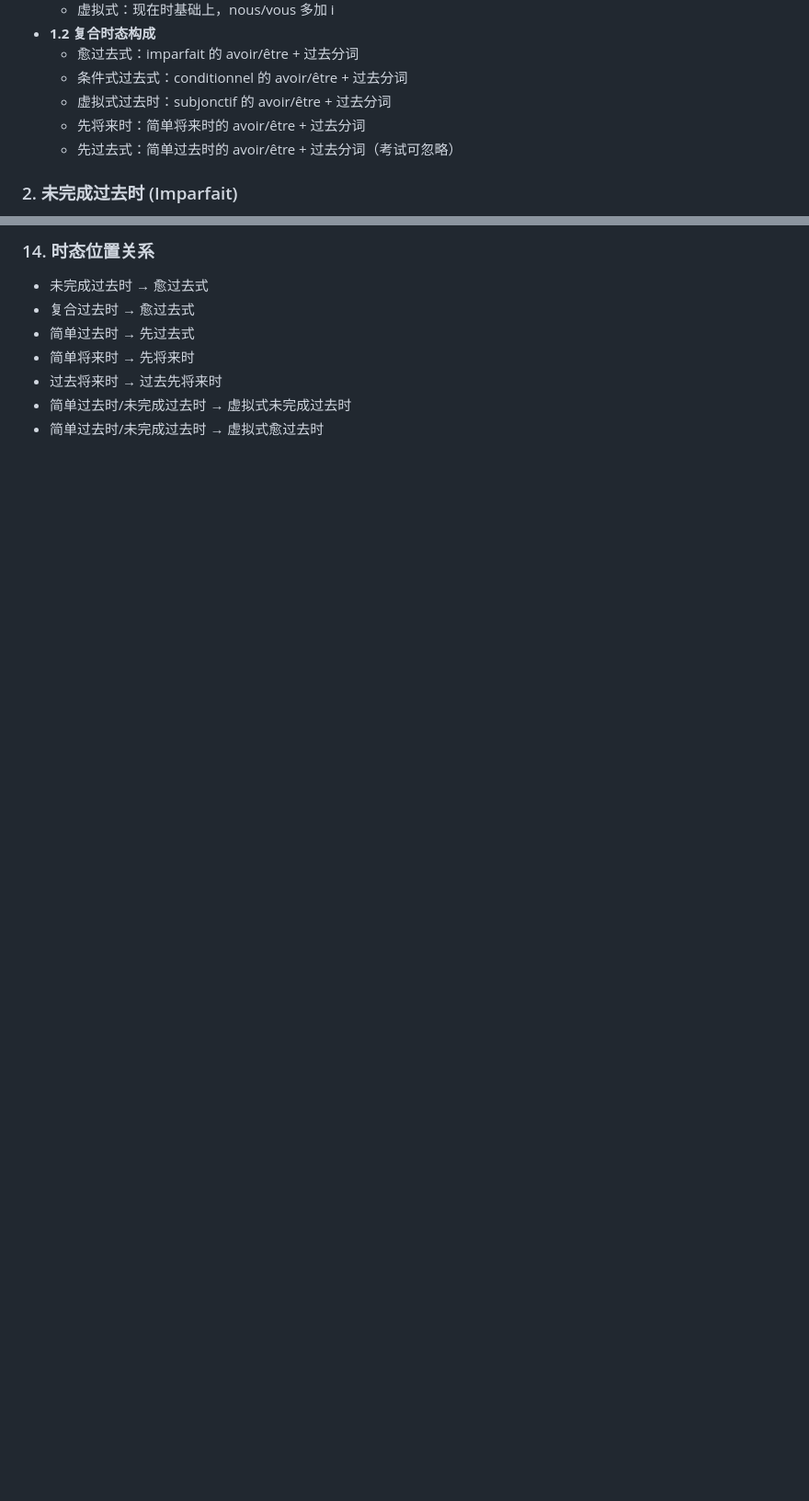
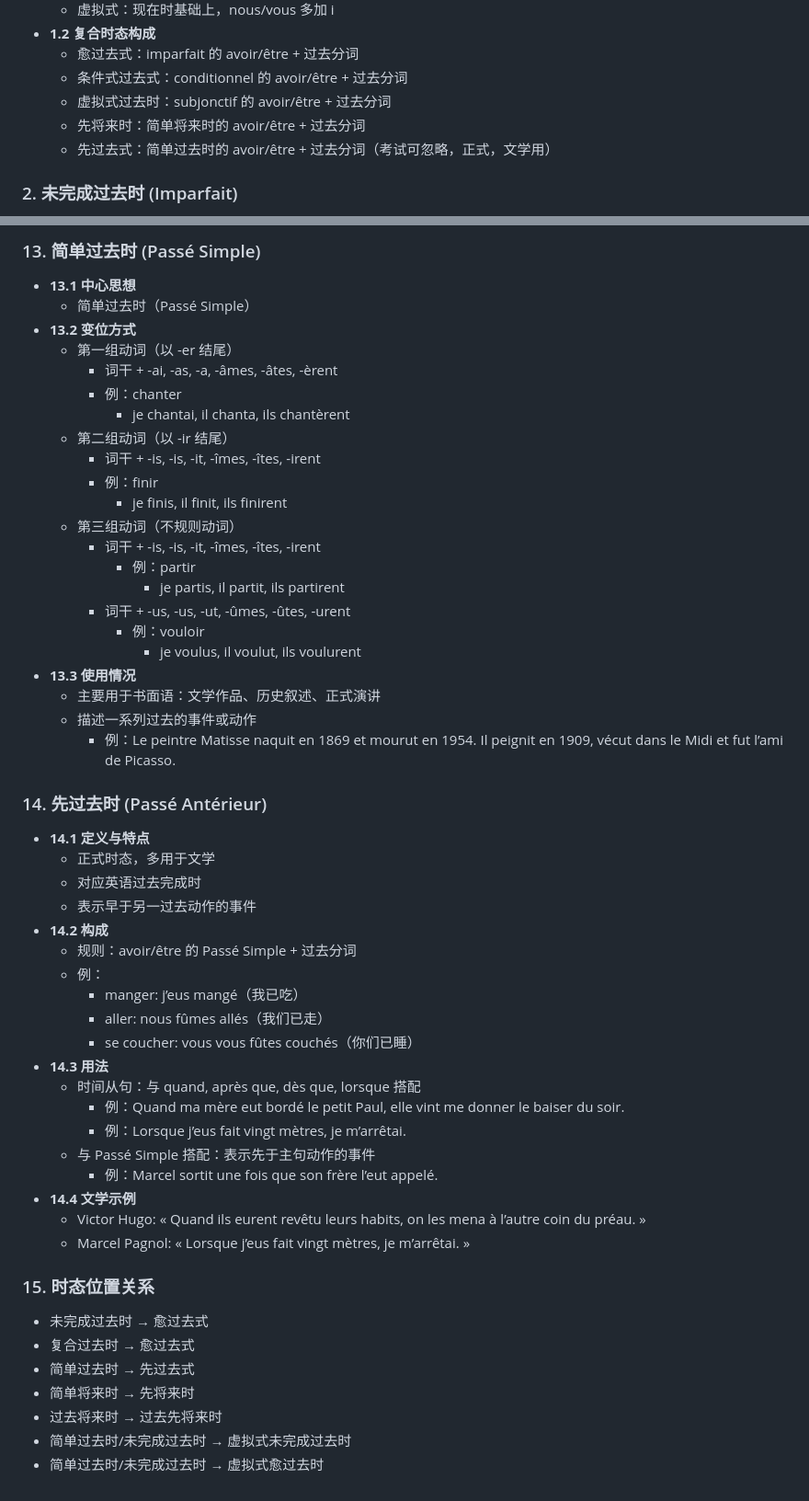
Before and after one commit to yanglei-985/grammaire, a Markdown page: 语法markdown原文.md, 2 parts joined by grey strips. Shown: that part at 92% size. GitHub-like rendering; blank space fills up the shorter version.

```diff
--- a/语法markdown原文.md
+++ b/语法markdown原文.md
@@ -18,7 +15,7 @@
   - 条件式过去式：conditionnel 的 avoir/être + 过去分词
   - 虚拟式过去时：subjonctif 的 avoir/être + 过去分词
   - 先将来时：简单将来时的 avoir/être + 过去分词
-  - 先过去式：简单过去时的 avoir/être + 过去分词（考试可忽略）
+  - 先过去式：简单过去时的 avoir/être + 过去分词（考试可忽略，正式，文学用）
 
 ### 2. 未完成过去时 (Imparfait)
 - **2.1 用法**
@@ -271,5 +213,50 @@
 
-### 14. 时态位置关系
+### 13. 简单过去时 (Passé Simple)
+- **13.1 中心思想**
+  - 简单过去时（Passé Simple）
+- **13.2 变位方式**
+  - 第一组动词（以 -er 结尾）
+    - 词干 + -ai, -as, -a, -âmes, -âtes, -èrent
+    - 例：chanter
+      - je chantai, il chanta, ils chantèrent
+  - 第二组动词（以 -ir 结尾）
+    - 词干 + -is, -is, -it, -îmes, -îtes, -irent
+    - 例：finir
+      - je finis, il finit, ils finirent
+  - 第三组动词（不规则动词）
+    - 词干 + -is, -is, -it, -îmes, -îtes, -irent
+      - 例：partir
+        - je partis, il partit, ils partirent
+    - 词干 + -us, -us, -ut, -ûmes, -ûtes, -urent
+      - 例：vouloir
+        - je voulus, il voulut, ils voulurent
+- **13.3 使用情况**
+  - 主要用于书面语：文学作品、历史叙述、正式演讲
+  - 描述一系列过去的事件或动作
+    - 例：Le peintre Matisse naquit en 1869 et mourut en 1954. Il peignit <La Danse> en 1909, vécut dans le Midi et fut l’ami de Picasso.
+
+### 14. 先过去时 (Passé Antérieur)
+- **14.1 定义与特点**
+  - 正式时态，多用于文学
+  - 对应英语过去完成时
+  - 表示早于另一过去动作的事件
+- **14.2 构成**
+  - 规则：avoir/être 的 Passé Simple + 过去分词
+  - 例：
+    - manger: j’eus mangé（我已吃）
+    - aller: nous fûmes allés（我们已走）
+    - se coucher: vous vous fûtes couchés（你们已睡）
+- **14.3 用法**
+  - 时间从句：与 quand, après que, dès que, lorsque 搭配
+    - 例：Quand ma mère eut bordé le petit Paul, elle vint me donner le baiser du soir.
+    - 例：Lorsque j’eus fait vingt mètres, je m’arrêtai.
+  - 与 Passé Simple 搭配：表示先于主句动作的事件
+    - 例：Marcel sortit une fois que son frère l’eut appelé.
+- **14.4 文学示例**
+  - Victor Hugo: « Quand ils eurent revêtu leurs habits, on les mena à l’autre coin du préau. »
+  - Marcel Pagnol: « Lorsque j’eus fait vingt mètres, je m’arrêtai. »
+
+### 15. 时态位置关系
 - 未完成过去时 → 愈过去式
 - 复合过去时 → 愈过去式
 - 简单过去时 → 先过去式
```
Also changed, not shown: other parts of 语法markdown原文.md (+48 -106 lines).
